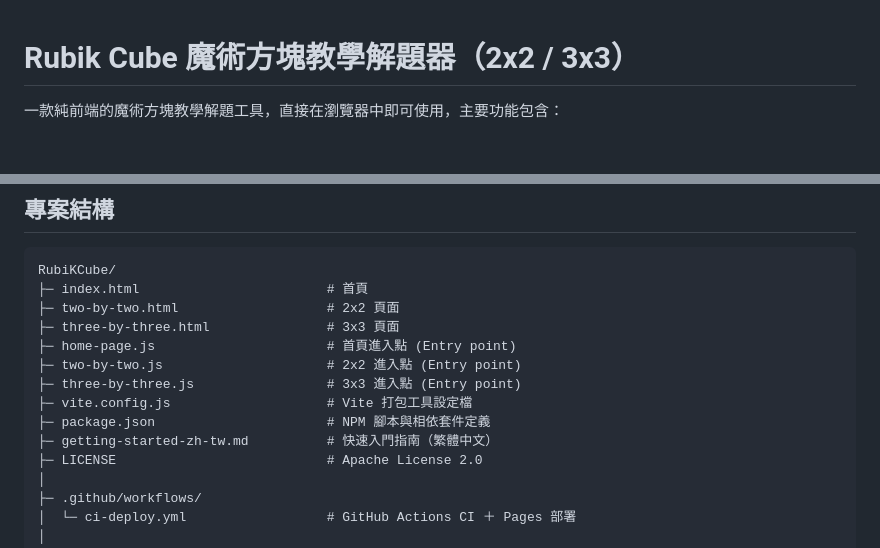
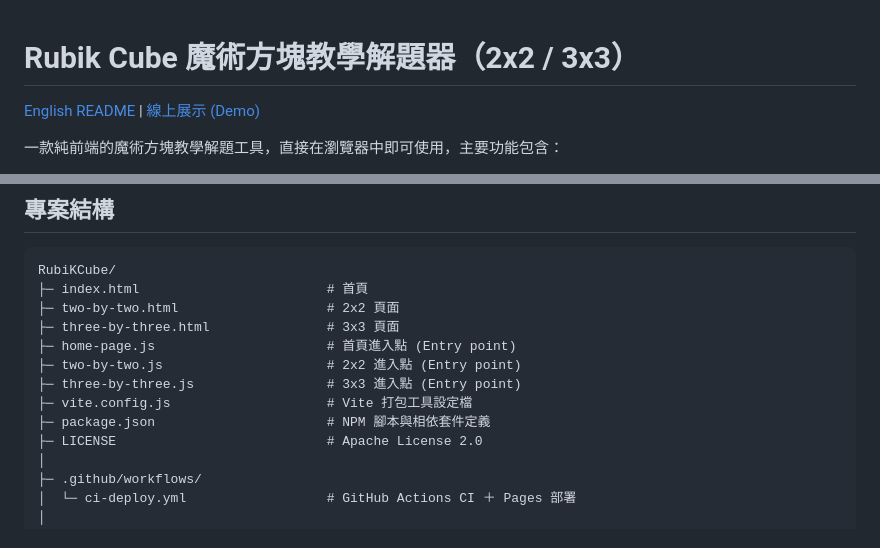
Before and after one commit to kavwang/RubiKCube, a Markdown page: README.md, 2 parts joined by grey strips. GitHub-like rendering; blank space fills up the shorter version.

Commit message:
docs: 在 README 中加入 GitHub Pages 線上展示連結並新增英文版 README

```diff
--- a/README.md
+++ b/README.md
@@ -1,4 +1,6 @@
 # Rubik Cube 魔術方塊教學解題器（2x2 / 3x3）
+
+[English README](README.en.md) | [線上展示 (Demo)](https://kavwang.github.io/RubiKCube/)
 
 <!-- TODO: 加入 Demo 截圖或 GIF -->
 <!-- ![Demo Screenshot](docs/demo-screenshot.png) -->
@@ -74,7 +76,6 @@ RubiKCube/
 ├─ three-by-three.js                 # 3x3 進入點 (Entry point)
 ├─ vite.config.js                    # Vite 打包工具設定檔
 ├─ package.json                      # NPM 腳本與相依套件定義
-├─ getting-started-zh-tw.md          # 快速入門指南（繁體中文）
 ├─ LICENSE                           # Apache License 2.0
 │
 ├─ .github/workflows/
```
Also changed, not shown: README.en.md (added, +214 -0 lines).
